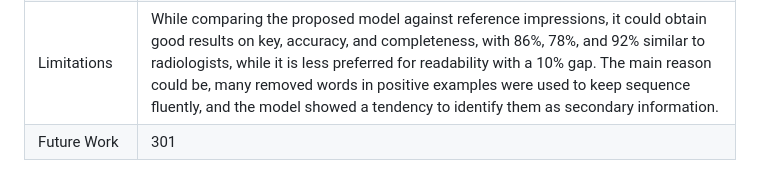
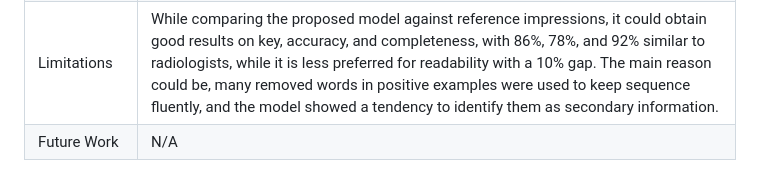
Before and after one commit to aimanlameesa/Natural-Language-Processing, a Markdown page: README.md, the part around one of its changes. GitHub-like rendering.

```diff
--- a/README.md
+++ b/README.md
@@ -11,2 +11,2 @@
 | Limitations | While comparing the proposed model against reference impressions, it could obtain good results on key, accuracy, and completeness, with 86%, 78%, and 92% similar to radiologists, while it is less preferred for readability with a 10% gap. The main reason could be, many removed words in positive examples were used to keep sequence fluently, and the model showed a tendency to identify them as secondary information.|
-| Future Work | 301 |
+| Future Work | N/A |
```
Also changed, not shown: other parts of README.md (+1 -1 lines).
